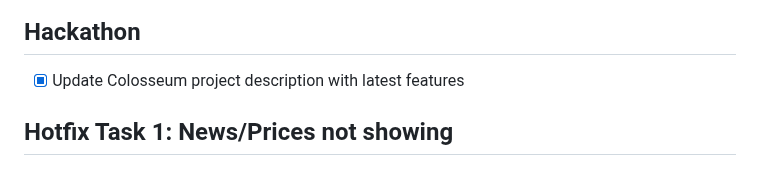
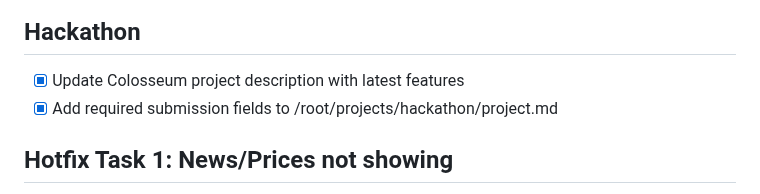
Before and after one commit to crew-degen/openclaw_trading_arena, a Markdown page: TODO.md, the part around the change. Drawn GitHub-style.

```diff
--- a/TODO.md
+++ b/TODO.md
@@ -6,6 +6,7 @@
 
 ## Hackathon
 - [x] Update Colosseum project description with latest features
+- [x] Add required submission fields to /root/projects/hackathon/project.md
 
 ## Hotfix Task 1: News/Prices not showing
 - [x] Check backend API responses for /api/shuttles/prices and /api/shuttles/summaries on prod
```
Also changed, not shown: PROGRESS.md (+2 -0 lines).
